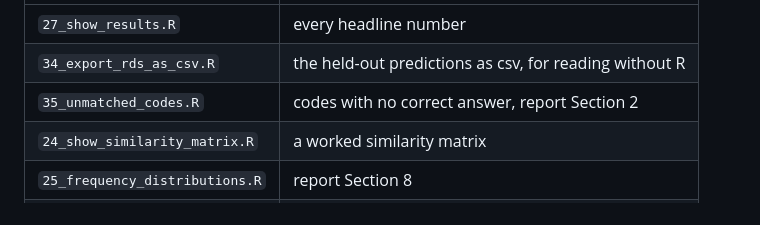
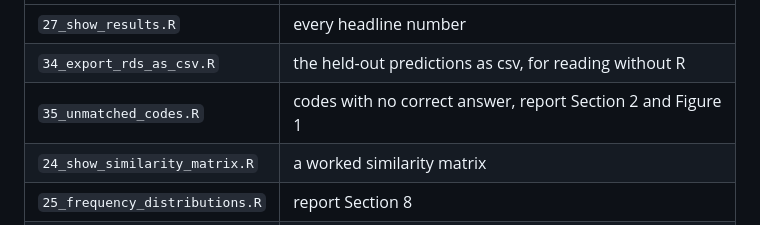
Before and after one commit to huznot/SAPBert, a Markdown page: README.md, the part around the change. Rendered like a GitHub page.

Commit message:
add the unmatched code figure, fix the f1 wording

```diff
--- a/README.md
+++ b/README.md
@@ -132,7 +132,7 @@ still runs.
 |---|---|
 | `27_show_results.R` | every headline number |
 | `34_export_rds_as_csv.R` | the held-out predictions as csv, for reading without R |
-| `35_unmatched_codes.R` | codes with no correct answer, report Section 2 |
+| `35_unmatched_codes.R` | codes with no correct answer, report Section 2 and Figure 1 |
 | `24_show_similarity_matrix.R` | a worked similarity matrix |
 | `25_frequency_distributions.R` | report Section 8 |
 | `26_stopword_choice.R` | which stop word dictionary, report Section 6 |
```
Also changed, not shown: report.md (+43 -20 lines), results/plot_unmatched_code_handling.png (added), 2 other files.
